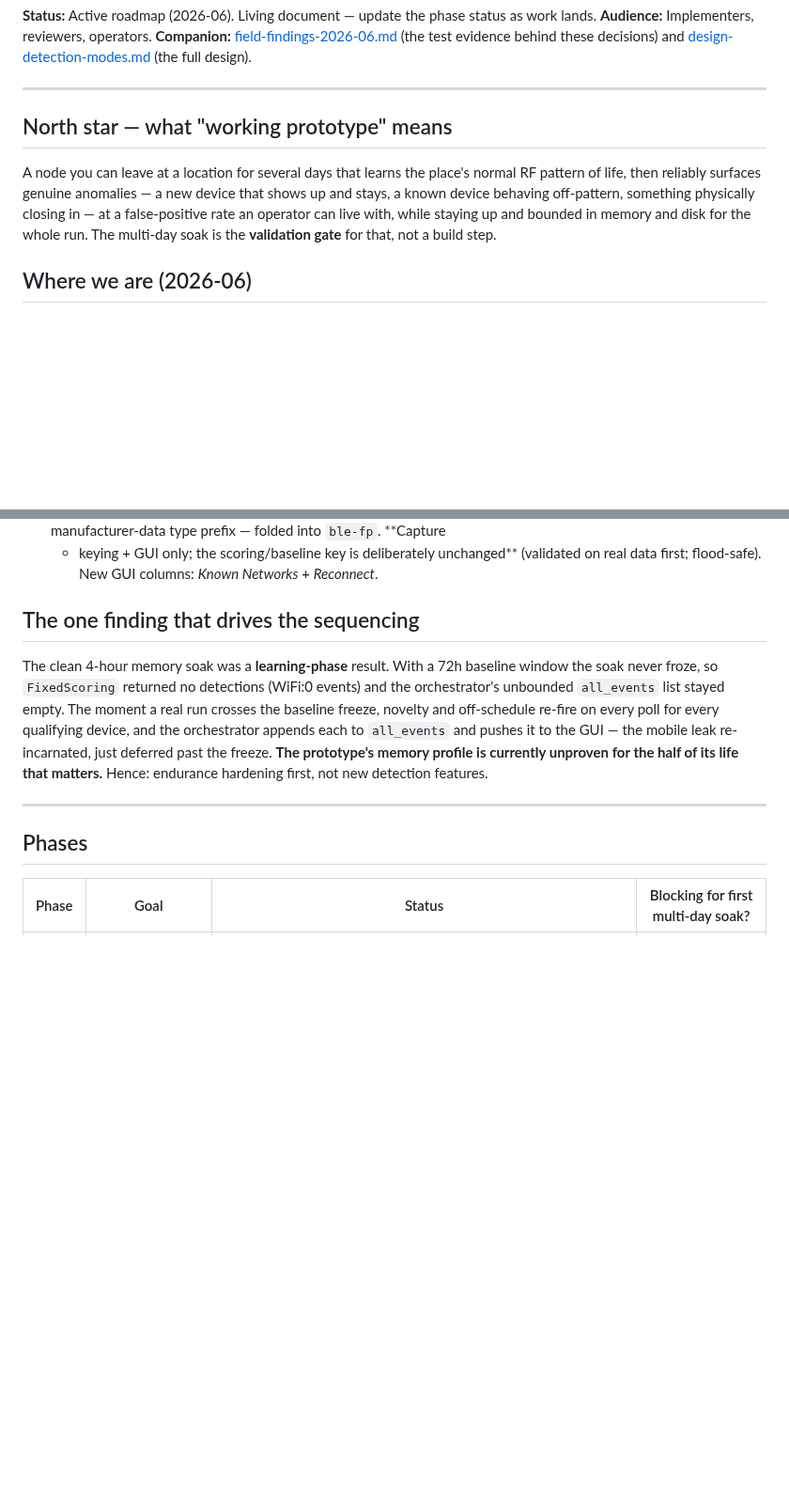
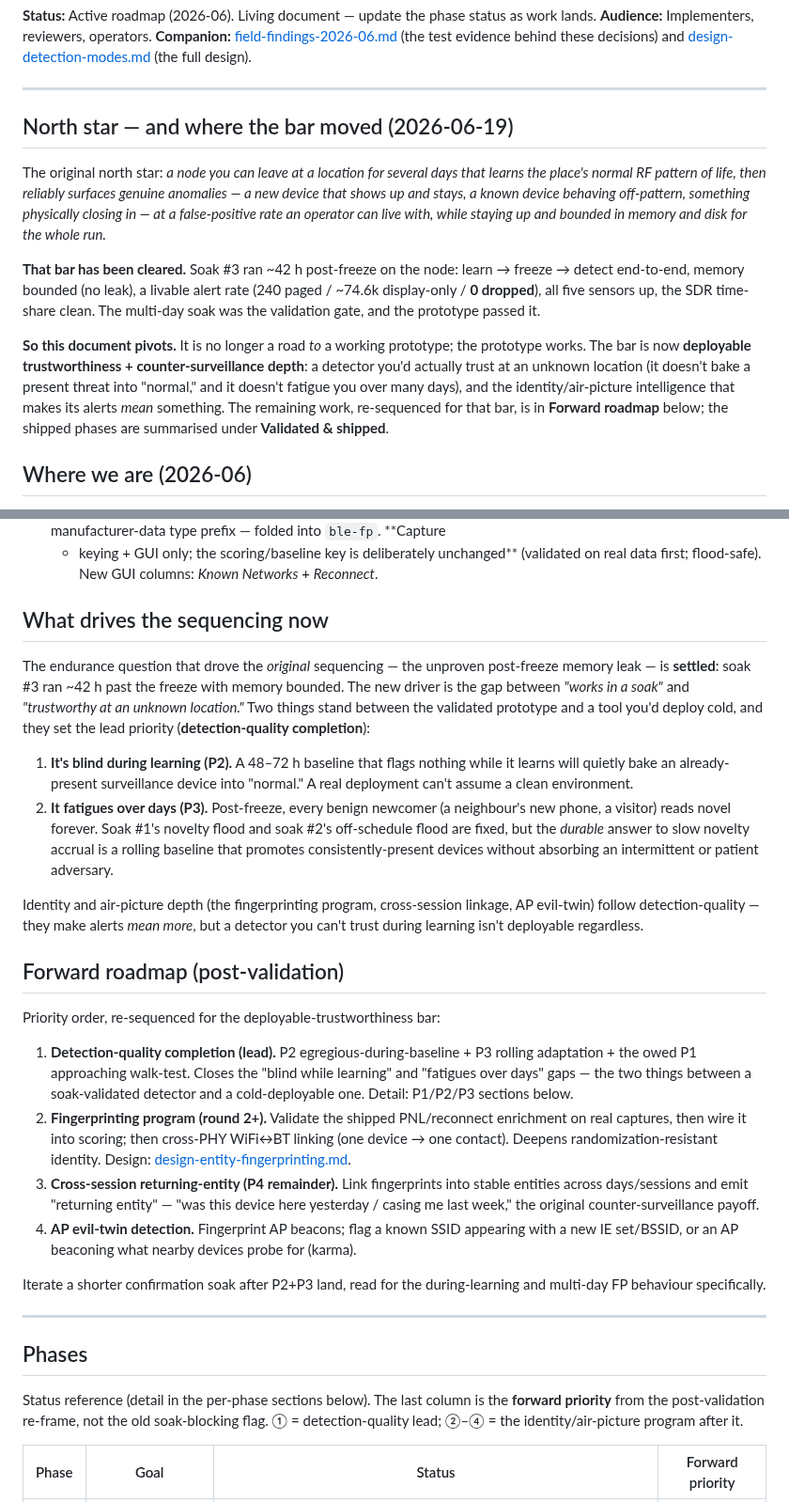
Before and after one commit to Isthistak3n/Passive-Vigilance, a Markdown page: docs/roadmap-fixed-node-prototype.md, 2 parts joined by grey strips. Shown at 94% size. Rendered like a GitHub page; blank space fills up the shorter version.

```diff
--- a/docs/roadmap-fixed-node-prototype.md
+++ b/docs/roadmap-fixed-node-prototype.md
@@ -9,14 +9,26 @@ evidence behind these decisions) and
 
 ---
 
-## North star — what "working prototype" means
+## North star — and where the bar moved (2026-06-19)
 
-A node you can leave at a location for several days that learns the place's
-normal RF pattern of life, then reliably surfaces genuine anomalies — a new
-device that shows up and stays, a known device behaving off-pattern, something
-physically closing in — at a false-positive rate an operator can live with,
-while staying up and bounded in memory and disk for the whole run. The multi-day
-soak is the **validation gate** for that, not a build step.
+The original north star: *a node you can leave at a location for several days that
+learns the place's normal RF pattern of life, then reliably surfaces genuine
+anomalies — a new device that shows up and stays, a known device behaving
+off-pattern, something physically closing in — at a false-positive rate an operator
+can live with, while staying up and bounded in memory and disk for the whole run.*
+
+**That bar has been cleared.** Soak #3 ran ~42 h post-freeze on the node: learn →
+freeze → detect end-to-end, memory bounded (no leak), a livable alert rate (240 paged
+/ ~74.6k display-only / **0 dropped**), all five sensors up, the SDR time-share clean.
+The multi-day soak was the validation gate, and the prototype passed it.
+
+**So this document pivots.** It is no longer a road *to* a working prototype; the
+prototype works. The bar is now **deployable trustworthiness + counter-surveillance
+depth**: a detector you'd actually trust at an unknown location (it doesn't bake a
+present threat into "normal," and it doesn't fatigue you over many days), and the
+identity/air-picture intelligence that makes its alerts *mean* something. The
+remaining work, re-sequenced for that bar, is in **Forward roadmap** below; the
+shipped phases are summarised under **Validated & shipped**.
 
 ## Where we are (2026-06)
 
@@ -149,21 +161,56 @@ chase (full test evidence in
   + keying + GUI only; the scoring/baseline key is deliberately unchanged** (validated
   on real data first; flood-safe). New GUI columns: *Known Networks* + *Reconnect*.
 
-## The one finding that drives the sequencing
+## What drives the sequencing now
 
-The clean 4-hour memory soak was a **learning-phase** result. With a 72h baseline
-window the soak never froze, so `FixedScoring` returned no detections (WiFi:0
-events) and the orchestrator's unbounded `all_events` list stayed empty. The
-moment a real run crosses the baseline freeze, novelty and off-schedule re-fire
-on every poll for every qualifying device, and the orchestrator appends each to
-`all_events` and pushes it to the GUI — the mobile leak re-incarnated, just
-deferred past the freeze. **The prototype's memory profile is currently unproven
-for the half of its life that matters.** Hence: endurance hardening first, not
-new detection features.
+The endurance question that drove the *original* sequencing — the unproven
+post-freeze memory leak — is **settled**: soak #3 ran ~42 h past the freeze with
+memory bounded. The new driver is the gap between *"works in a soak"* and
+*"trustworthy at an unknown location."* Two things stand between the validated
+prototype and a tool you'd deploy cold, and they set the lead priority
+(**detection-quality completion**):
+
+1. **It's blind during learning (P2).** A 48–72 h baseline that flags nothing while
+   it learns will quietly bake an already-present surveillance device into "normal."
+   A real deployment can't assume a clean environment.
+2. **It fatigues over days (P3).** Post-freeze, every benign newcomer (a neighbour's
+   new phone, a visitor) reads novel forever. Soak #1's novelty flood and soak #2's
+   off-schedule flood are fixed, but the *durable* answer to slow novelty accrual is
+   a rolling baseline that promotes consistently-present devices without absorbing an
+   intermittent or patient adversary.
+
+Identity and air-picture depth (the fingerprinting program, cross-session linkage,
+AP evil-twin) follow detection-quality — they make alerts *mean more*, but a
+detector you can't trust during learning isn't deployable regardless.
+
+## Forward roadmap (post-validation)
+
+Priority order, re-sequenced for the deployable-trustworthiness bar:
+
+1. **Detection-quality completion (lead).** P2 egregious-during-baseline + P3 rolling
+   adaptation + the owed P1 approaching walk-test. Closes the "blind while learning"
+   and "fatigues over days" gaps — the two things between a soak-validated detector
+   and a cold-deployable one. Detail: P1/P2/P3 sections below.
+2. **Fingerprinting program (round 2+).** Validate the shipped PNL/reconnect
+   enrichment on real captures, then wire it into scoring; then cross-PHY WiFi↔BT
+   linking (one device → one contact). Deepens randomization-resistant identity.
+   Design: [design-entity-fingerprinting.md](design-entity-fingerprinting.md).
+3. **Cross-session returning-entity (P4 remainder).** Link fingerprints into stable
+   entities across days/sessions and emit "returning entity" — "was this device here
+   yesterday / casing me last week," the original counter-surveillance payoff.
+4. **AP evil-twin detection.** Fingerprint AP beacons; flag a known SSID appearing
+   with a new IE set/BSSID, or an AP beaconing what nearby devices probe for (karma).
+
+Iterate a shorter confirmation soak after P2+P3 land, read for the during-learning
+and multi-day FP behaviour specifically.
 
 ---
 
 ## Phases
 
-| Phase | Goal | Status | Blocking for first multi-day soak? |
+Status reference (detail in the per-phase sections below). The last column is the
+**forward priority** from the post-validation re-frame, not the old soak-blocking
+flag. ① = detection-quality lead; ②–④ = the identity/air-picture program after it.
+
+| Phase | Goal | Status | Forward priority |
 |---|---|---|---|
```
Also changed, not shown: other parts of docs/roadmap-fixed-node-prototype.md (+40 -26 lines).
